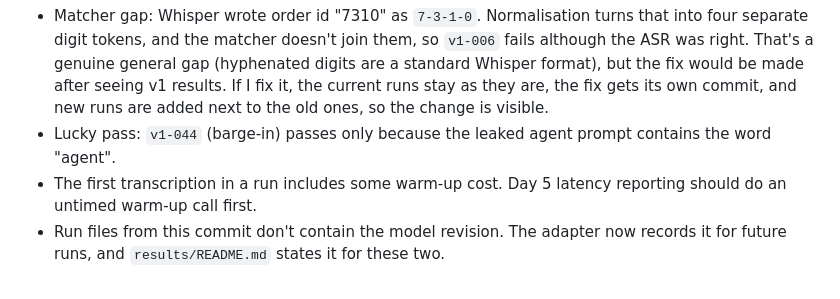
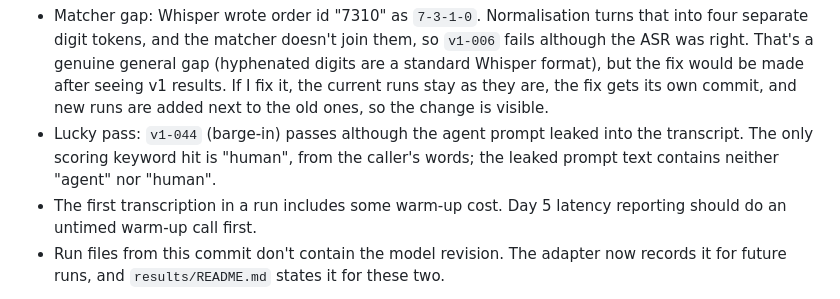
Before and after one commit to Sid13SST/VoiceBench, a Markdown page: docs/progress.md, the part around the change. GitHub-like rendering.

```diff
--- a/docs/progress.md
+++ b/docs/progress.md
@@ -166,8 +166,10 @@ real-model smoke test.
   fix would be made after seeing v1 results. If I fix it, the current runs
   stay as they are, the fix gets its own commit, and new runs are added next
   to the old ones, so the change is visible.
-- Lucky pass: `v1-044` (barge-in) passes only because the leaked agent
-  prompt contains the word "agent".
+- Lucky pass: `v1-044` (barge-in) passes although the agent prompt leaked
+  into the transcript. The only scoring keyword hit is "human", from the
+  caller's words; the leaked prompt text contains neither "agent" nor
+  "human".
 - The first transcription in a run includes some warm-up cost. Day 5 latency
   reporting should do an untimed warm-up call first.
 - Run files from this commit don't contain the model revision. The adapter
```
Also changed, not shown: docs/failure_analysis.md (+4 -3 lines).
